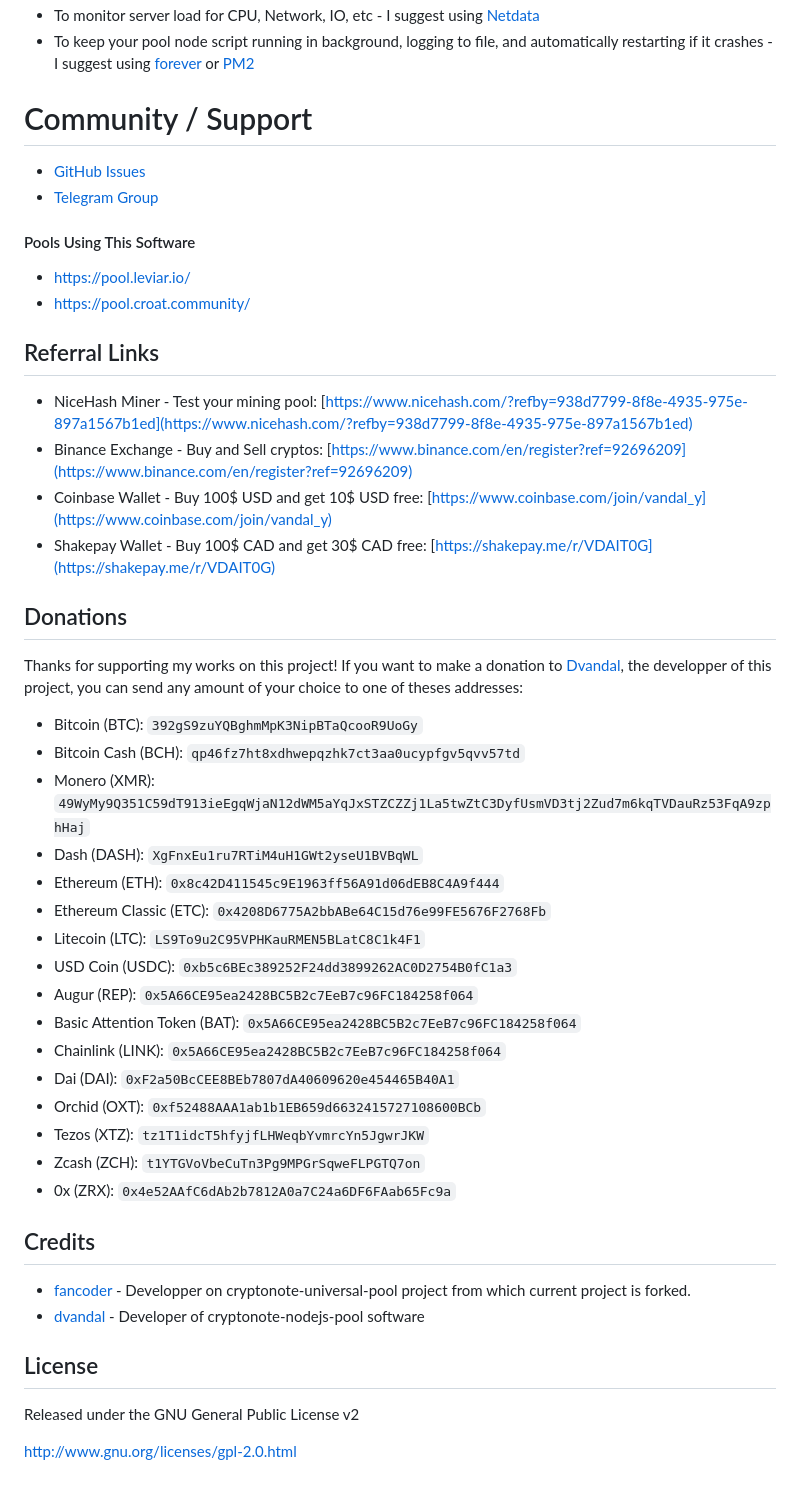
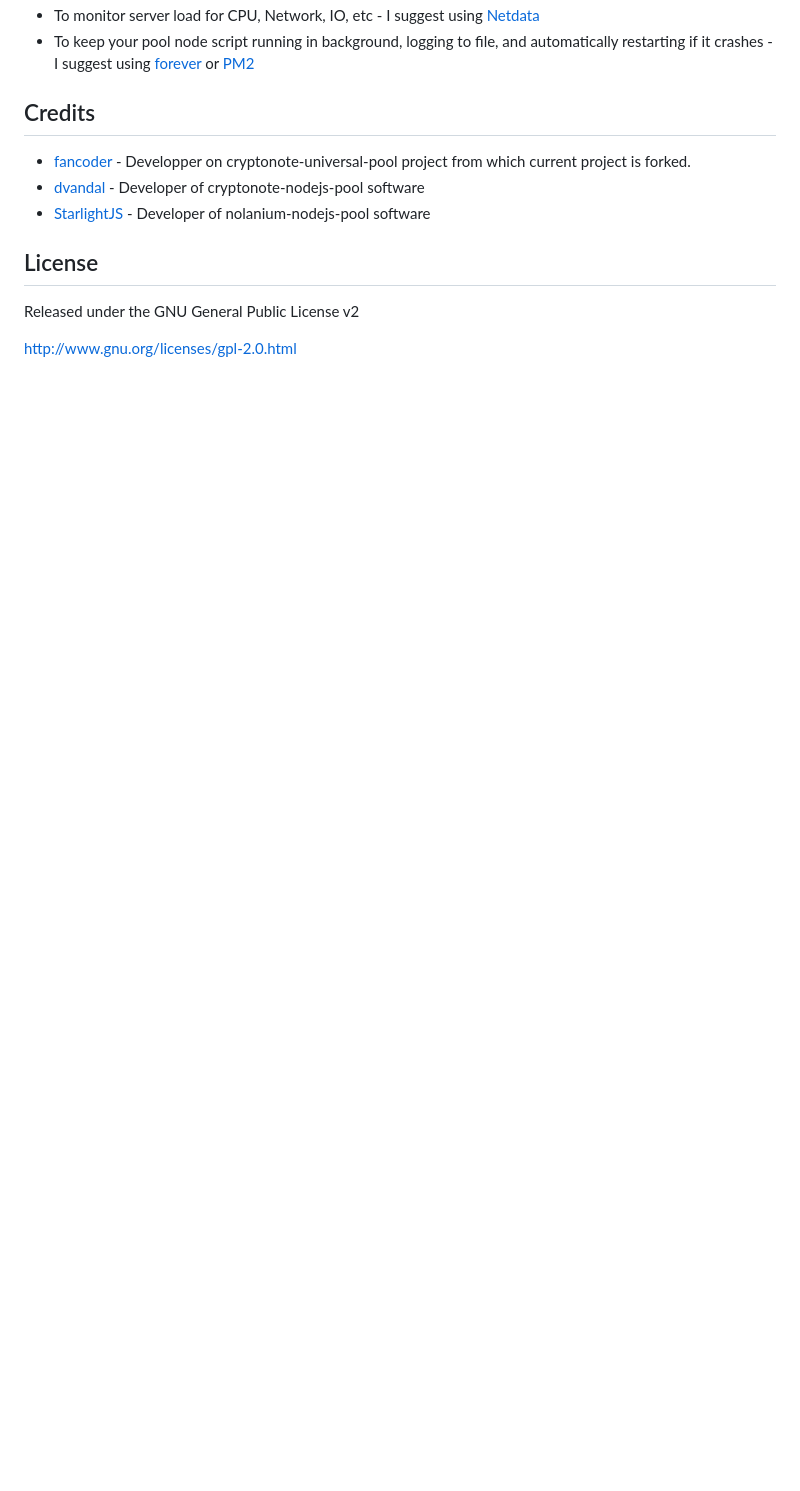
Before and after one commit to ch1rish/nolanium-nodejs-pool, a Markdown page: README.md, the part around the change printed below. GitHub-like rendering; blank space fills up the shorter version.

```diff
--- a/README.md
+++ b/README.md
@@ -781,52 +781,13 @@ curl 127.0.0.1:18081/json_rpc -d '{"method":"getblockheaderbyheight","params":{"
 * To monitor server load for CPU, Network, IO, etc - I suggest using [Netdata](https://github.com/firehol/netdata)
 * To keep your pool node script running in background, logging to file, and automatically restarting if it crashes - I suggest using [forever](https://github.com/nodejitsu/forever) or [PM2](https://github.com/Unitech/pm2)
 
-
-Community / Support
-===
-
-* [GitHub Issues](https://github.com/dvandal/cryptonote-nodejs-pool/issues)
-* [Telegram Group](http://t.me/CryptonotePool)
-
-#### Pools Using This Software
-
-* https://pool.leviar.io/
-* https://pool.croat.community/
-
-Referral Links
---------------
-* NiceHash Miner - Test your mining pool: [https://www.nicehash.com/?refby=938d7799-8f8e-4935-975e-897a1567b1ed](https://www.nicehash.com/?refby=938d7799-8f8e-4935-975e-897a1567b1ed)
-* Binance Exchange - Buy and Sell cryptos: [https://www.binance.com/en/register?ref=92696209](https://www.binance.com/en/register?ref=92696209)
-* Coinbase Wallet - Buy 100$ USD and get 10$ USD free: [https://www.coinbase.com/join/vandal_y](https://www.coinbase.com/join/vandal_y)
-* Shakepay Wallet - Buy 100$ CAD and get 30$ CAD free: [https://shakepay.me/r/VDAIT0G](https://shakepay.me/r/VDAIT0G)
-
-Donations
----------
-
-Thanks for supporting my works on this project! If you want to make a donation to [Dvandal](https://github.com/dvandal/), the developper of this project, you can send any amount of your choice to one of theses addresses:
-
-* Bitcoin (BTC): `392gS9zuYQBghmMpK3NipBTaQcooR9UoGy`
-* Bitcoin Cash (BCH): `qp46fz7ht8xdhwepqzhk7ct3aa0ucypfgv5qvv57td`
-* Monero (XMR): `49WyMy9Q351C59dT913ieEgqWjaN12dWM5aYqJxSTZCZZj1La5twZtC3DyfUsmVD3tj2Zud7m6kqTVDauRz53FqA9zphHaj`
-* Dash (DASH): `XgFnxEu1ru7RTiM4uH1GWt2yseU1BVBqWL`
-* Ethereum (ETH): `0x8c42D411545c9E1963ff56A91d06dEB8C4A9f444`
-* Ethereum Classic (ETC): `0x4208D6775A2bbABe64C15d76e99FE5676F2768Fb`
-* Litecoin (LTC): `LS9To9u2C95VPHKauRMEN5BLatC8C1k4F1`
-* USD Coin (USDC): `0xb5c6BEc389252F24dd3899262AC0D2754B0fC1a3`
-* Augur (REP): `0x5A66CE95ea2428BC5B2c7EeB7c96FC184258f064`
-* Basic Attention Token (BAT): `0x5A66CE95ea2428BC5B2c7EeB7c96FC184258f064`
-* Chainlink (LINK): `0x5A66CE95ea2428BC5B2c7EeB7c96FC184258f064`
-* Dai (DAI): `0xF2a50BcCEE8BEb7807dA40609620e454465B40A1`
-* Orchid (OXT): `0xf52488AAA1ab1b1EB659d6632415727108600BCb`
-* Tezos (XTZ): `tz1T1idcT5hfyjfLHWeqbYvmrcYn5JgwrJKW`
-* Zcash (ZCH): `t1YTGVoVbeCuTn3Pg9MPGrSqweFLPGTQ7on`
-* 0x (ZRX): `0x4e52AAfC6dAb2b7812A0a7C24a6DF6FAab65Fc9a`
 
 Credits
 ---------
 
 * [fancoder](//github.com/fancoder) - Developper on cryptonote-universal-pool project from which current project is forked.
 * [dvandal](//github.com/dvandal) - Developer of cryptonote-nodejs-pool software
+* [StarlightJS](//github.com/starlightJS) - Developer of nolanium-nodejs-pool software
 
 License
 -------
```
Also changed, not shown: other parts of README.md (+1 -1 lines).
